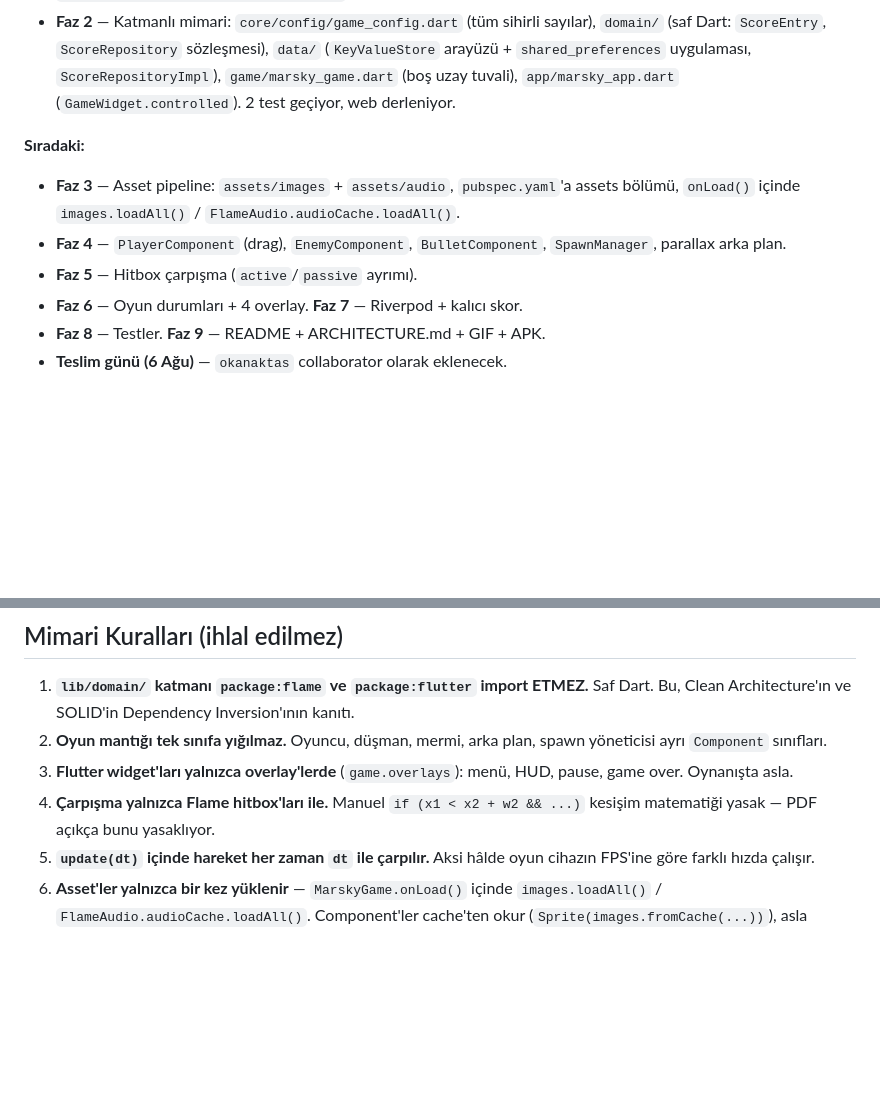
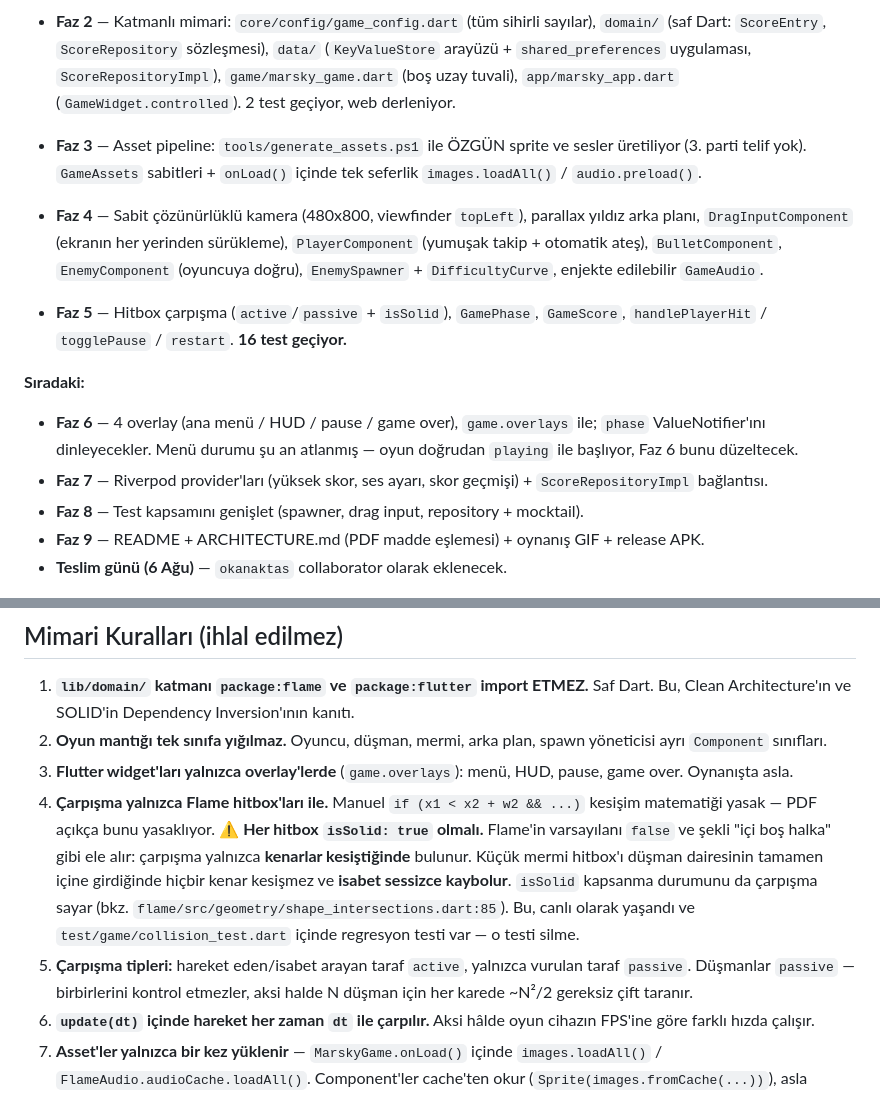
Before and after one commit to icengizhan/marsky_shooter, a Markdown page: CLAUDE.md, 2 parts joined by grey strips. Drawn GitHub-style; blank space fills up the shorter version.

Commit message:
docs: record phase 3-5 status and hitbox isSolid requirement

```diff
--- a/CLAUDE.md
+++ b/CLAUDE.md
@@ -21,14 +21,24 @@ MARSKY şirketi için Bilgisayar Mühendisi pozisyonu teknik değerlendirme case
   `ScoreRepositoryImpl`), `game/marsky_game.dart` (boş uzay tuvali),
   `app/marsky_app.dart` (`GameWidget.controlled`). 2 test geçiyor, web derleniyor.
 
+- **Faz 3** — Asset pipeline: `tools/generate_assets.ps1` ile ÖZGÜN sprite ve sesler
+  üretiliyor (3. parti telif yok). `GameAssets` sabitleri + `onLoad()` içinde tek seferlik
+  `images.loadAll()` / `audio.preload()`.
+- **Faz 4** — Sabit çözünürlüklü kamera (480x800, viewfinder `topLeft`), parallax yıldız
+  arka planı, `DragInputComponent` (ekranın her yerinden sürükleme), `PlayerComponent`
+  (yumuşak takip + otomatik ateş), `BulletComponent`, `EnemyComponent` (oyuncuya doğru),
+  `EnemySpawner` + `DifficultyCurve`, enjekte edilebilir `GameAudio`.
+- **Faz 5** — Hitbox çarpışma (`active`/`passive` + `isSolid`), `GamePhase`, `GameScore`,
+  `handlePlayerHit` / `togglePause` / `restart`. **16 test geçiyor.**
+
 **Sıradaki:**
-- **Faz 3** — Asset pipeline: `assets/images` + `assets/audio`, `pubspec.yaml`'a assets
-  bölümü, `onLoad()` içinde `images.loadAll()` / `FlameAudio.audioCache.loadAll()`.
-- **Faz 4** — `PlayerComponent` (drag), `EnemyComponent`, `BulletComponent`,
-  `SpawnManager`, parallax arka plan.
-- **Faz 5** — Hitbox çarpışma (`active`/`passive` ayrımı).
-- **Faz 6** — Oyun durumları + 4 overlay. **Faz 7** — Riverpod + kalıcı skor.
-- **Faz 8** — Testler. **Faz 9** — README + ARCHITECTURE.md + GIF + APK.
+- **Faz 6** — 4 overlay (ana menü / HUD / pause / game over), `game.overlays` ile;
+  `phase` ValueNotifier'ını dinleyecekler. Menü durumu şu an atlanmış — oyun doğrudan
+  `playing` ile başlıyor, Faz 6 bunu düzeltecek.
+- **Faz 7** — Riverpod provider'ları (yüksek skor, ses ayarı, skor geçmişi) +
+  `ScoreRepositoryImpl` bağlantısı.
+- **Faz 8** — Test kapsamını genişlet (spawner, drag input, repository + mocktail).
+- **Faz 9** — README + ARCHITECTURE.md (PDF madde eşlemesi) + oynanış GIF + release APK.
 - **Teslim günü (6 Ağu)** — `okanaktas` collaborator olarak eklenecek.
 
 ⚠️ Git CLI'dan push kimlik doğrulaması gerektiriyor. Bir kez kendi terminalinde
@@ -79,6 +89,15 @@ Bu bölüm `ARCHITECTURE.md`'ye de yansır — mülakatta savunulacak cevaplard
    game over. Oynanışta asla.
 4. **Çarpışma yalnızca Flame hitbox'ları ile.** Manuel `if (x1 < x2 + w2 && ...)` kesişim
    matematiği yasak — PDF açıkça bunu yasaklıyor.
+   ⚠️ **Her hitbox `isSolid: true` olmalı.** Flame'in varsayılanı `false` ve şekli "içi boş
+   halka" gibi ele alır: çarpışma yalnızca **kenarlar kesiştiğinde** bulunur. Küçük mermi
+   hitbox'ı düşman dairesinin tamamen içine girdiğinde hiçbir kenar kesişmez ve **isabet
+   sessizce kaybolur**. `isSolid` kapsanma durumunu da çarpışma sayar
+   (bkz. `flame/src/geometry/shape_intersections.dart:85`). Bu, canlı olarak yaşandı ve
+   `test/game/collision_test.dart` içinde regresyon testi var — o testi silme.
+5. **Çarpışma tipleri:** hareket eden/isabet arayan taraf `active`, yalnızca vurulan taraf
+   `passive`. Düşmanlar `passive` — birbirlerini kontrol etmezler, aksi halde N düşman için
+   her karede ~N²/2 gereksiz çift taranır.
 5. **`update(dt)` içinde hareket her zaman `dt` ile çarpılır.** Aksi hâlde oyun cihazın
    FPS'ine göre farklı hızda çalışır.
 6. **Asset'ler yalnızca bir kez yüklenir** — `MarskyGame.onLoad()` içinde `images.loadAll()` /
```
